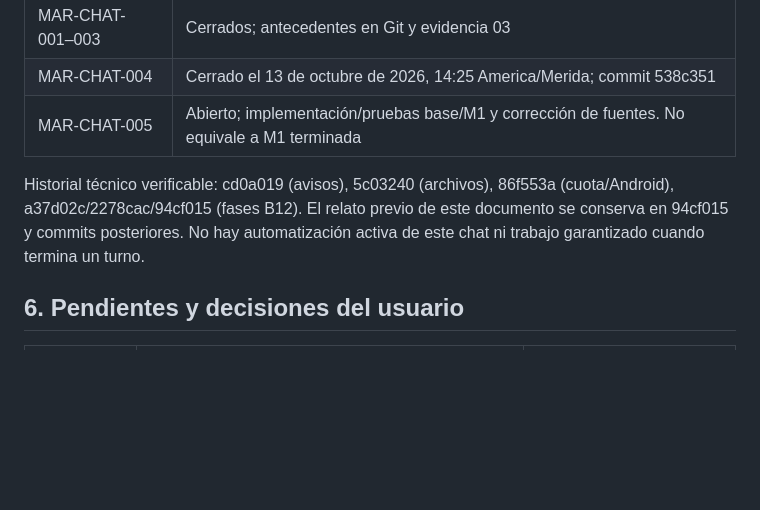
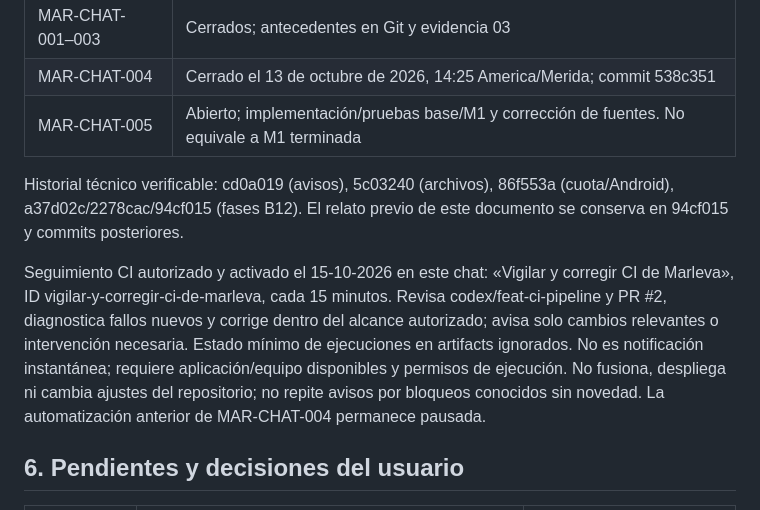
Before and after one commit to AndresRaRi/marleva, a Markdown page: entregables/fuentes_finales/01_ESTADO_Y_DECISIONES_MARLEVA.md, the part around the change. Drawn GitHub-style; blank space fills up the shorter version.

Commit message:
docs(ci): registrar seguimiento automatico de fallos

```diff
--- a/entregables/fuentes_finales/01_ESTADO_Y_DECISIONES_MARLEVA.md
+++ b/entregables/fuentes_finales/01_ESTADO_Y_DECISIONES_MARLEVA.md
@@ -78,7 +78,9 @@ Raíz: /Users/andresramos/.codex/.chatgpt-projects/g-p-6ac952169b2081918f82b7396
 | MAR-CHAT-004 | Cerrado el 13 de octubre de 2026, 14:25 America/Merida; commit 538c351 |
 | MAR-CHAT-005 | Abierto; implementación/pruebas base/M1 y corrección de fuentes. No equivale a M1 terminada |
 
-Historial técnico verificable: cd0a019 (avisos), 5c03240 (archivos), 86f553a (cuota/Android), a37d02c/2278cac/94cf015 (fases B12). El relato previo de este documento se conserva en 94cf015 y commits posteriores. No hay automatización activa de este chat ni trabajo garantizado cuando termina un turno.
+Historial técnico verificable: cd0a019 (avisos), 5c03240 (archivos), 86f553a (cuota/Android), a37d02c/2278cac/94cf015 (fases B12). El relato previo de este documento se conserva en 94cf015 y commits posteriores.
+
+Seguimiento CI autorizado y activado el 15-10-2026 en este chat: «Vigilar y corregir CI de Marleva», ID vigilar-y-corregir-ci-de-marleva, cada 15 minutos. Revisa codex/feat-ci-pipeline y PR #2, diagnostica fallos nuevos y corrige dentro del alcance autorizado; avisa solo cambios relevantes o intervención necesaria. Estado mínimo de ejecuciones en artifacts ignorados. No es notificación instantánea; requiere aplicación/equipo disponibles y permisos de ejecución. No fusiona, despliega ni cambia ajustes del repositorio; no repite avisos por bloqueos conocidos sin novedad. La automatización anterior de MAR-CHAT-004 permanece pausada.
 
 ## 6. Pendientes y decisiones del usuario
 
```
